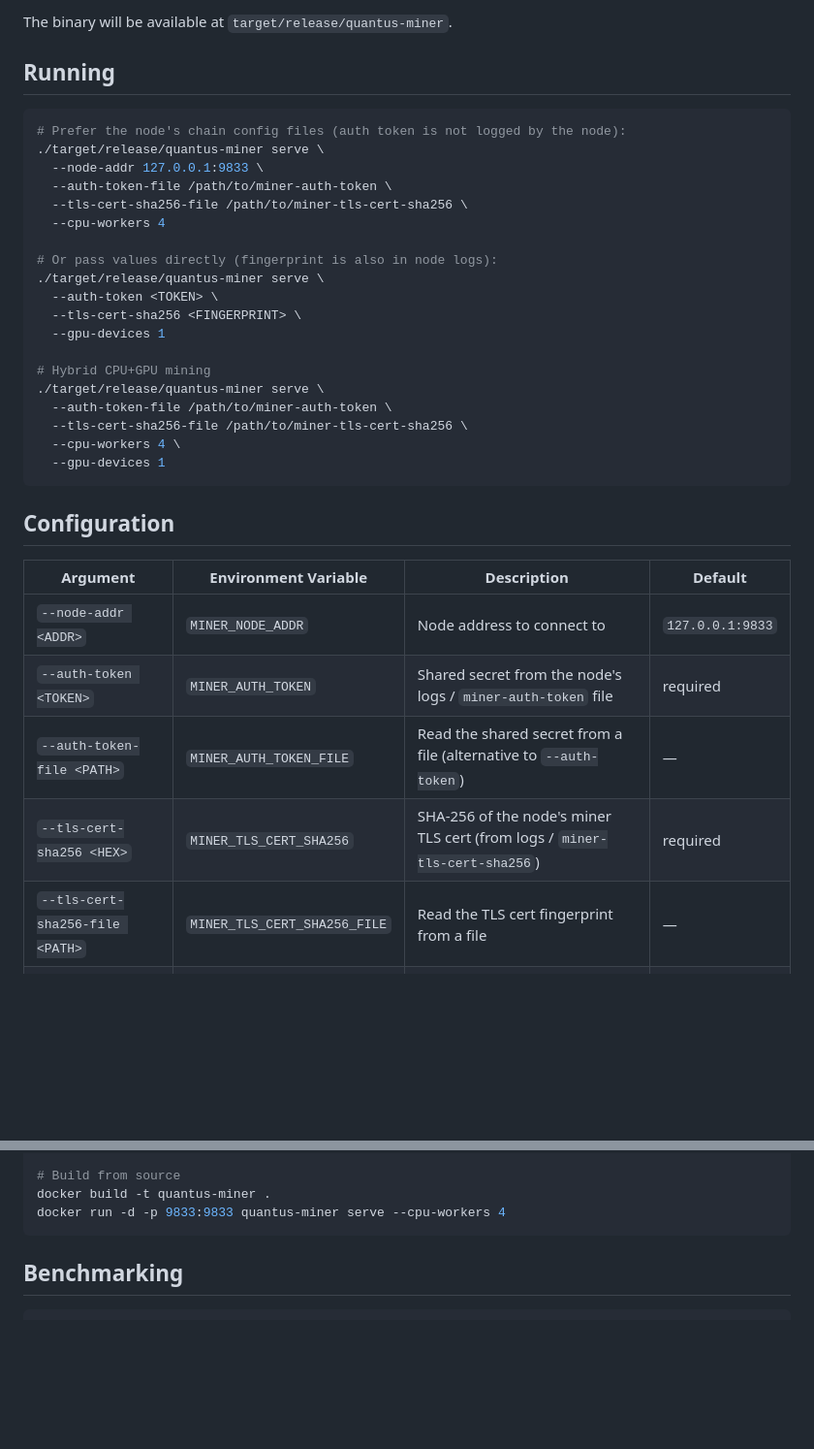
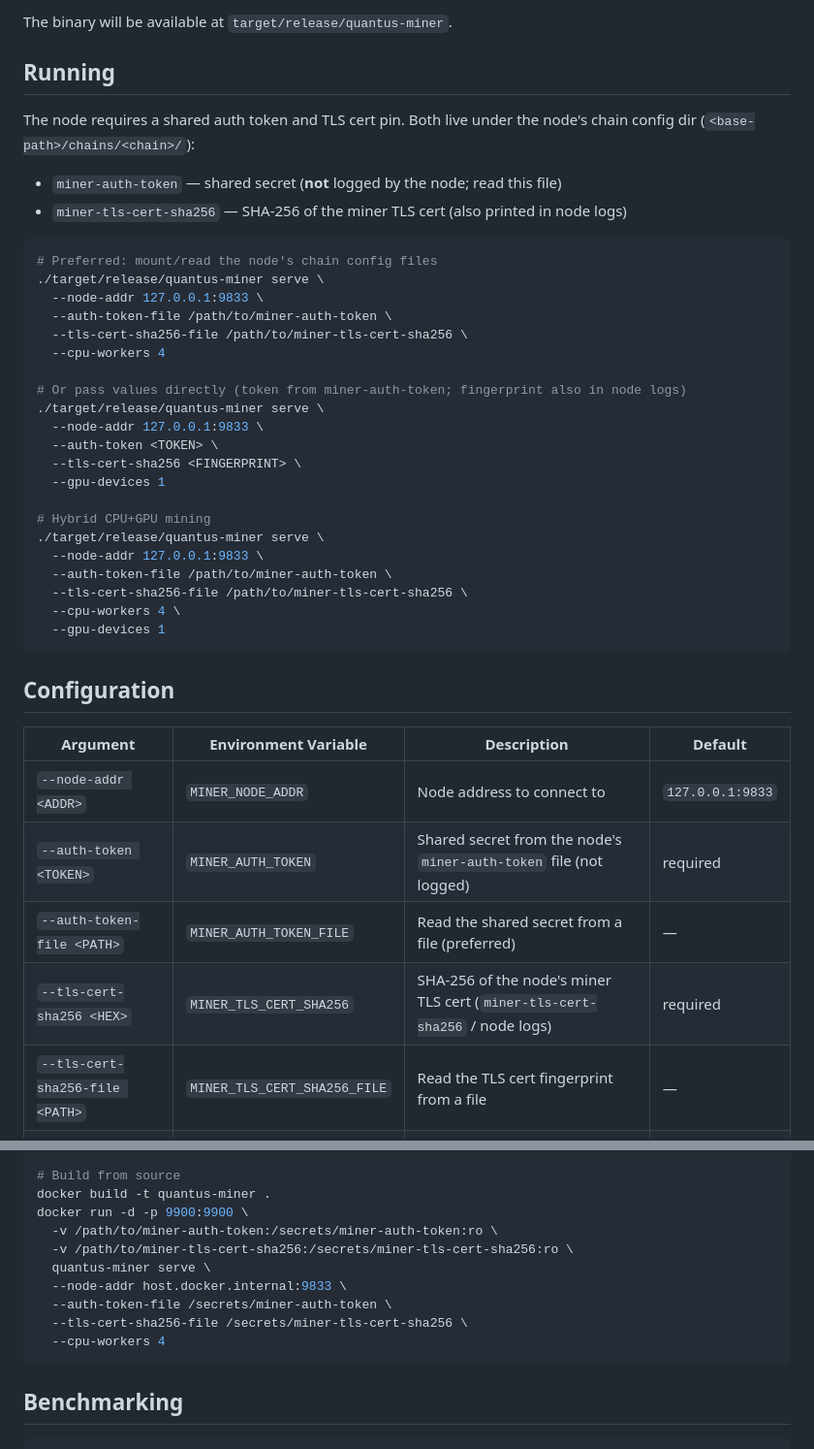
Before and after one commit to Quantus-Network/quantus-miner, a Markdown page: README.md, 2 parts joined by grey strips. Shown at 97% size. Rendered like a GitHub page; blank space fills up the shorter version.

````diff
--- a/README.md
+++ b/README.md
@@ -16,22 +16,30 @@ The binary will be available at `target/release/quantus-miner`.
 
 ## Running
 
+The node requires a shared auth token and TLS cert pin. Both live under the
+node's chain config dir (`<base-path>/chains/<chain>/`):
+
+- `miner-auth-token` — shared secret (**not** logged by the node; read this file)
+- `miner-tls-cert-sha256` — SHA-256 of the miner TLS cert (also printed in node logs)
+
 ```bash
-# Prefer the node's chain config files (auth token is not logged by the node):
+# Preferred: mount/read the node's chain config files
 ./target/release/quantus-miner serve \
   --node-addr 127.0.0.1:9833 \
   --auth-token-file /path/to/miner-auth-token \
   --tls-cert-sha256-file /path/to/miner-tls-cert-sha256 \
   --cpu-workers 4
 
-# Or pass values directly (fingerprint is also in node logs):
+# Or pass values directly (token from miner-auth-token; fingerprint also in node logs)
 ./target/release/quantus-miner serve \
+  --node-addr 127.0.0.1:9833 \
   --auth-token <TOKEN> \
   --tls-cert-sha256 <FINGERPRINT> \
   --gpu-devices 1
 
 # Hybrid CPU+GPU mining
 ./target/release/quantus-miner serve \
+  --node-addr 127.0.0.1:9833 \
   --auth-token-file /path/to/miner-auth-token \
   --tls-cert-sha256-file /path/to/miner-tls-cert-sha256 \
   --cpu-workers 4 \
@@ -43,9 +51,9 @@ The binary will be available at `target/release/quantus-miner`.
 | Argument | Environment Variable | Description | Default |
 |----------|---------------------|-------------|---------|
 | `--node-addr <ADDR>` | `MINER_NODE_ADDR` | Node address to connect to | `127.0.0.1:9833` |
-| `--auth-token <TOKEN>` | `MINER_AUTH_TOKEN` | Shared secret from the node's logs / `miner-auth-token` file | required |
-| `--auth-token-file <PATH>` | `MINER_AUTH_TOKEN_FILE` | Read the shared secret from a file (alternative to `--auth-token`) | — |
-| `--tls-cert-sha256 <HEX>` | `MINER_TLS_CERT_SHA256` | SHA-256 of the node's miner TLS cert (from logs / `miner-tls-cert-sha256`) | required |
+| `--auth-token <TOKEN>` | `MINER_AUTH_TOKEN` | Shared secret from the node's `miner-auth-token` file (not logged) | required |
+| `--auth-token-file <PATH>` | `MINER_AUTH_TOKEN_FILE` | Read the shared secret from a file (preferred) | — |
+| `--tls-cert-sha256 <HEX>` | `MINER_TLS_CERT_SHA256` | SHA-256 of the node's miner TLS cert (`miner-tls-cert-sha256` / node logs) | required |
 | `--tls-cert-sha256-file <PATH>` | `MINER_TLS_CERT_SHA256_FILE` | Read the TLS cert fingerprint from a file | — |
 | `--cpu-workers <N>` | `MINER_CPU_WORKERS` | Number of CPU worker threads | Auto-detect |
 | `--gpu-devices <N>` | `MINER_GPU_DEVICES` | Number of GPU devices | Auto-detect |
@@ -127,7 +175,14 @@ docker run -d -p 9833:9833 -p 9900:9900 \
 
 # Build from source
 docker build -t quantus-miner .
-docker run -d -p 9833:9833 quantus-miner serve --cpu-workers 4
+docker run -d -p 9900:9900 \
+  -v /path/to/miner-auth-token:/secrets/miner-auth-token:ro \
+  -v /path/to/miner-tls-cert-sha256:/secrets/miner-tls-cert-sha256:ro \
+  quantus-miner serve \
+  --node-addr host.docker.internal:9833 \
+  --auth-token-file /secrets/miner-auth-token \
+  --tls-cert-sha256-file /secrets/miner-tls-cert-sha256 \
+  --cpu-workers 4
 ```
 
 ## Benchmarking
````
Also changed, not shown: other parts of README.md (+51 -11 lines).
